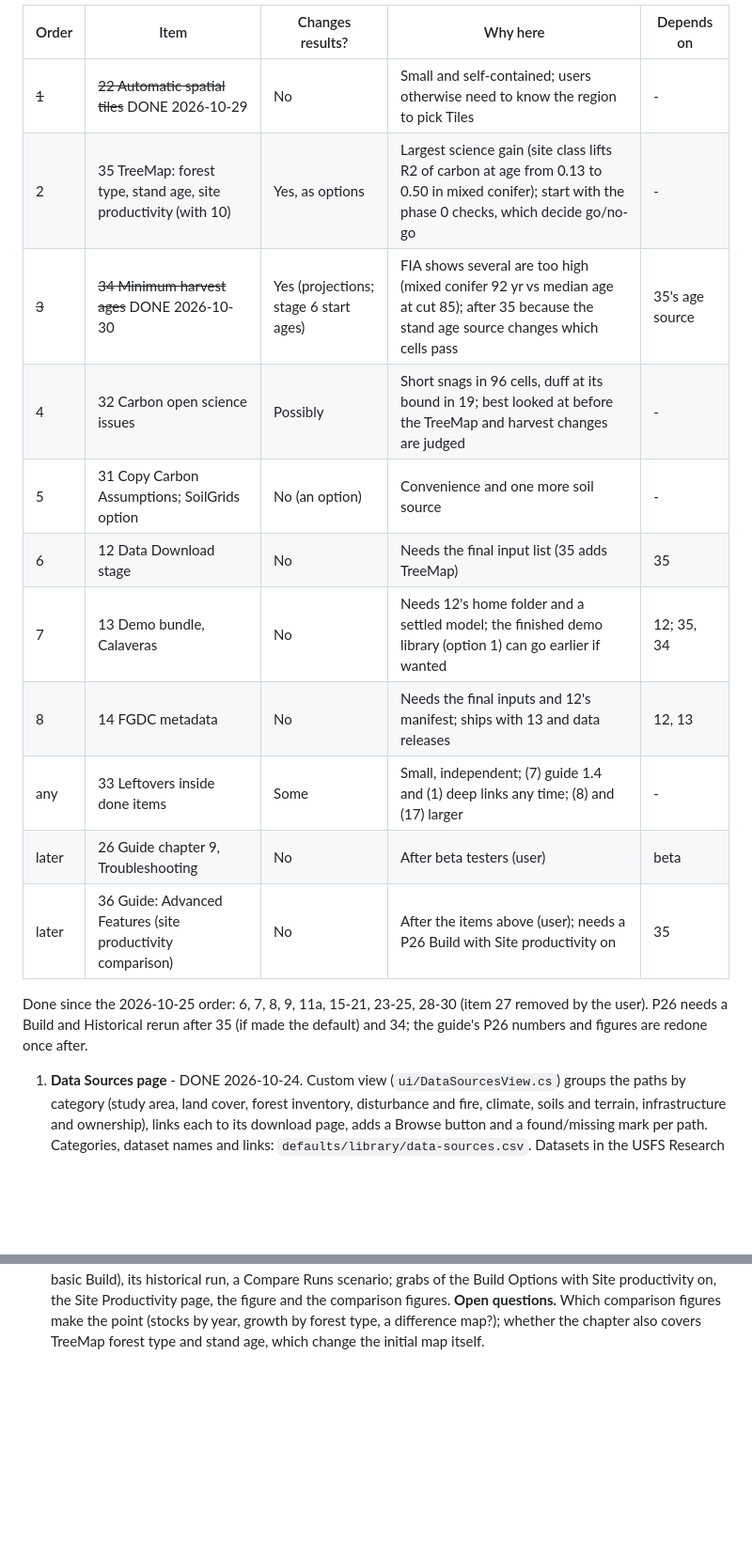
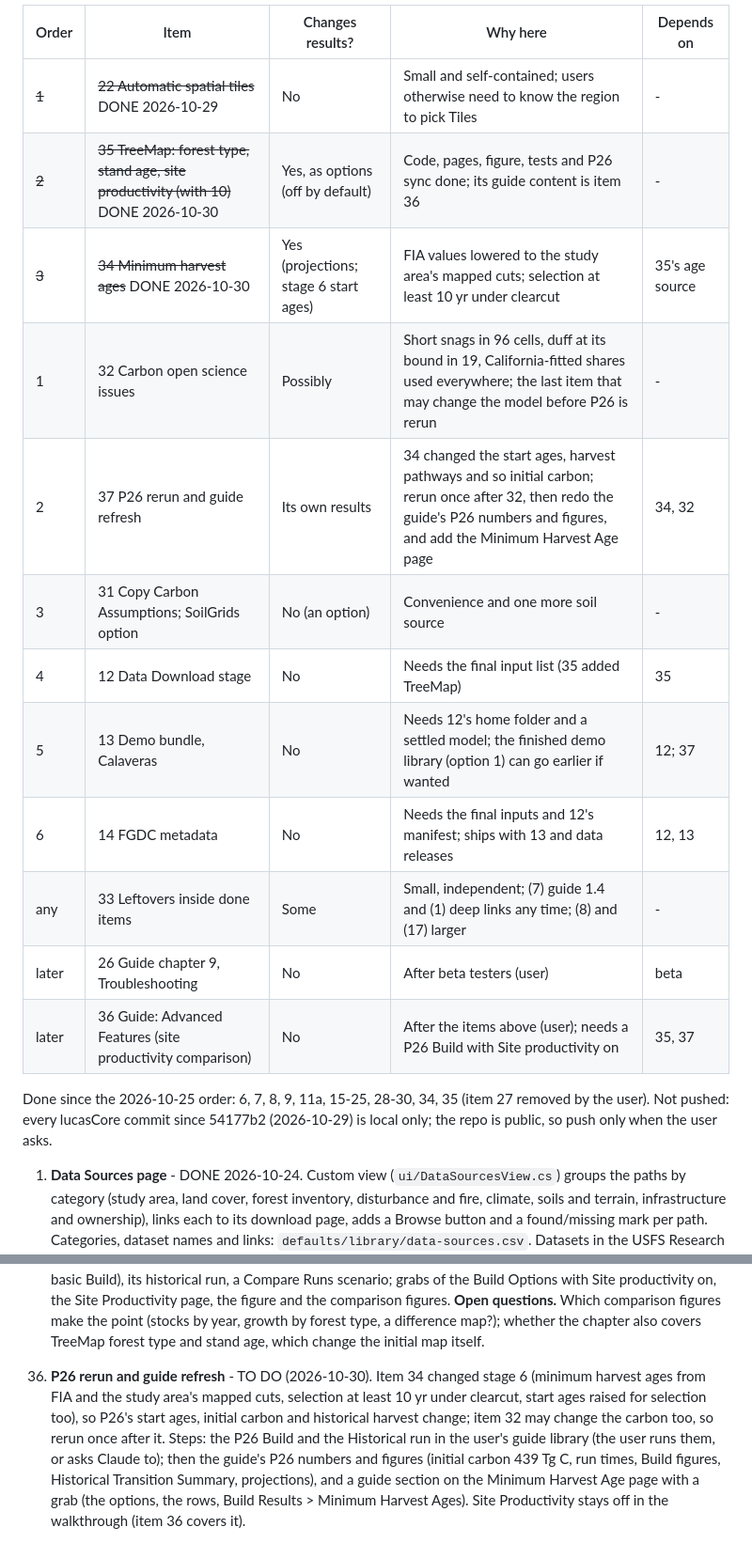
Before and after one commit to bsleeter/lucasCore, a Markdown page: docs/ui-improvements.md, 2 parts joined by grey strips. Shown at 94% size. GitHub-like rendering; blank space fills up the shorter version.

Commit message:
To-do list refreshed: 34 and 35 done, new item 37 (P26 rerun and guide refresh)
Co-Authored-By: Claude Opus 5.5 <noreply@anthropic.com>

```diff
--- a/docs/ui-improvements.md
+++ b/docs/ui-improvements.md
@@ -11,19 +11,20 @@ guide's numbers and figures) after them, so it is redone only once. Within that,
 | Order | Item | Changes results? | Why here | Depends on |
 | --- | --- | --- | --- | --- |
 | ~~1~~ | ~~22 Automatic spatial tiles~~ DONE 2026-10-29 | No | Small and self-contained; users otherwise need to know the region to pick Tiles | - |
-| 2 | 35 TreeMap: forest type, stand age, site productivity (with 10) | Yes, as options | Largest science gain (site class lifts R2 of carbon at age from 0.13 to 0.50 in mixed conifer); start with the phase 0 checks, which decide go/no-go | - |
-| ~~3~~ | ~~34 Minimum harvest ages~~ DONE 2026-10-30 | Yes (projections; stage 6 start ages) | FIA shows several are too high (mixed conifer 92 yr vs median age at cut 85); after 35 because the stand age source changes which cells pass | 35's age source |
-| 4 | 32 Carbon open science issues | Possibly | Short snags in 96 cells, duff at its bound in 19; best looked at before the TreeMap and harvest changes are judged | - |
-| 5 | 31 Copy Carbon Assumptions; SoilGrids option | No (an option) | Convenience and one more soil source | - |
-| 6 | 12 Data Download stage | No | Needs the final input list (35 adds TreeMap) | 35 |
-| 7 | 13 Demo bundle, Calaveras | No | Needs 12's home folder and a settled model; the finished demo library (option 1) can go earlier if wanted | 12; 35, 34 |
-| 8 | 14 FGDC metadata | No | Needs the final inputs and 12's manifest; ships with 13 and data releases | 12, 13 |
+| ~~2~~ | ~~35 TreeMap: forest type, stand age, site productivity (with 10)~~ DONE 2026-10-30 | Yes, as options (off by default) | Code, pages, figure, tests and P26 sync done; its guide content is item 36 | - |
+| ~~3~~ | ~~34 Minimum harvest ages~~ DONE 2026-10-30 | Yes (projections; stage 6 start ages) | FIA values lowered to the study area's mapped cuts; selection at least 10 yr under clearcut | 35's age source |
+| 1 | 32 Carbon open science issues | Possibly | Short snags in 96 cells, duff at its bound in 19, California-fitted shares used everywhere; the last item that may change the model before P26 is rerun | - |
+| 2 | 37 P26 rerun and guide refresh | Its own results | 34 changed the start ages, harvest pathways and so initial carbon; rerun once after 32, then redo the guide's P26 numbers and figures, and add the Minimum Harvest Age page | 34, 32 |
+| 3 | 31 Copy Carbon Assumptions; SoilGrids option | No (an option) | Convenience and one more soil source | - |
+| 4 | 12 Data Download stage | No | Needs the final input list (35 added TreeMap) | 35 |
+| 5 | 13 Demo bundle, Calaveras | No | Needs 12's home folder and a settled model; the finished demo library (option 1) can go earlier if wanted | 12; 37 |
+| 6 | 14 FGDC metadata | No | Needs the final inputs and 12's manifest; ships with 13 and data releases | 12, 13 |
 | any | 33 Leftovers inside done items | Some | Small, independent; (7) guide 1.4 and (1) deep links any time; (8) and (17) larger | - |
 | later | 26 Guide chapter 9, Troubleshooting | No | After beta testers (user) | beta |
-| later | 36 Guide: Advanced Features (site productivity comparison) | No | After the items above (user); needs a P26 Build with Site productivity on | 35 |
+| later | 36 Guide: Advanced Features (site productivity comparison) | No | After the items above (user); needs a P26 Build with Site productivity on | 35, 37 |
 
-Done since the 2026-10-25 order: 6, 7, 8, 9, 11a, 15-21, 23-25, 28-30 (item 27 removed by the user).
-P26 needs a Build and Historical rerun after 35 (if made the default) and 34; the guide's P26 numbers and figures are redone once after.
+Done since the 2026-10-25 order: 6, 7, 8, 9, 11a, 15-25, 28-30, 34, 35 (item 27 removed by the user).
+Not pushed: every lucasCore commit since 54177b2 (2026-10-29) is local only; the repo is public, so push only when the user asks.
 
 1. **Data Sources page** - DONE 2026-10-24. Custom view (`ui/DataSourcesView.cs`) groups the paths by category (study area, land
    cover, forest inventory, disturbance and fire, climate, soils and terrain, infrastructure and ownership), links each to its download
@@ -474,3 +475,10 @@ P26 needs a Build and Historical rerun after 35 (if made the default) and 34; th
     productivity on, the Site Productivity page, the figure and the comparison figures.
     **Open questions.** Which comparison figures make the point (stocks by year, growth by forest type, a difference map?); whether
     the chapter also covers TreeMap forest type and stand age, which change the initial map itself.
+37. **P26 rerun and guide refresh** - TO DO (2026-10-30). Item 34 changed stage 6 (minimum harvest ages from FIA and the study
+    area's mapped cuts, selection at least 10 yr under clearcut, start ages raised for selection too), so P26's start ages, initial
+    carbon and historical harvest change; item 32 may change the carbon too, so rerun once after it. Steps: the P26 Build and the
+    Historical run in the user's guide library (the user runs them, or asks Claude to); then the guide's P26 numbers and figures
+    (initial carbon 439 Tg C, run times, Build figures, Historical Transition Summary, projections), and a guide section on the
+    Minimum Harvest Age page with a grab (the options, the rows, Build Results > Minimum Harvest Ages). Site Productivity stays off in
+    the walkthrough (item 36 covers it).
```
Also changed, not shown: other parts of docs/ui-improvements.md (+2 -2 lines).
